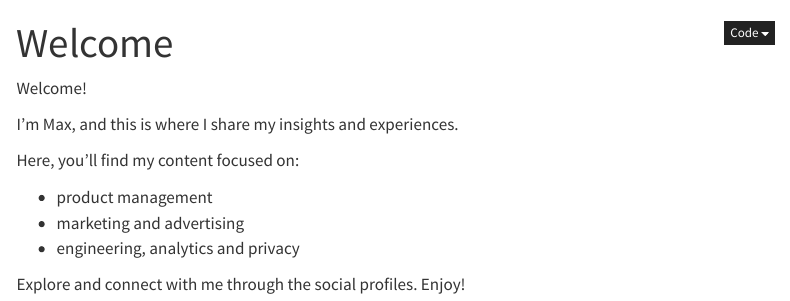
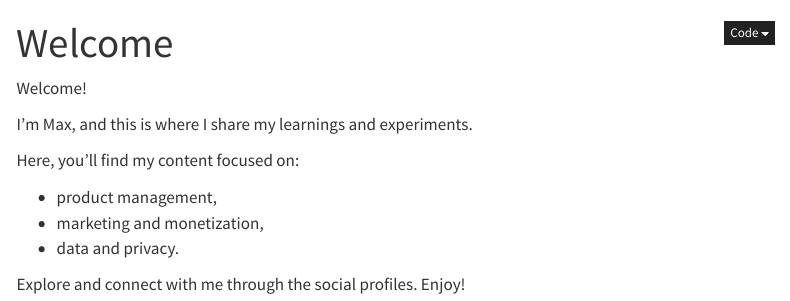
Before and after one commit to max-ostapenko/website-source, a Quarto document (src/index.qmd): the page in a window 1100 px wide, from its top. Rendered offline with R 4.5, knitr and Pandoc in place of Quarto, with nearby package versions; menus at the side of the page are left out.

Commit message:
align with about

```diff
--- a/src/index.qmd
+++ b/src/index.qmd
@@ -4,12 +4,12 @@ title: "Welcome"
 
 Welcome!
 
-I'm Max, and this is where I share my insights and experiences.
+I'm Max, and this is where I share my learnings and experiments.
 
 Here, you'll find my content focused on:
 
-- product management
-- marketing and advertising
-- engineering, analytics and privacy
+- product management,
+- marketing and monetization,
+- data and privacy.
 
 Explore and connect with me through the social profiles. Enjoy!
```
